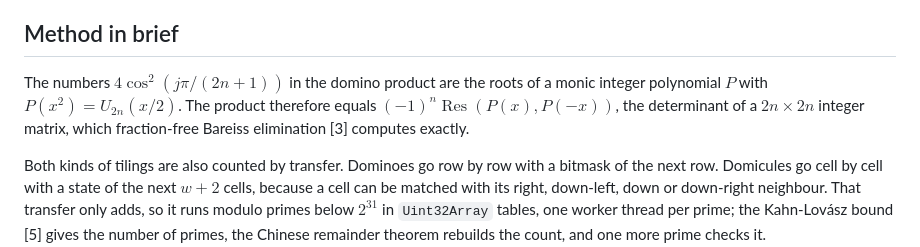
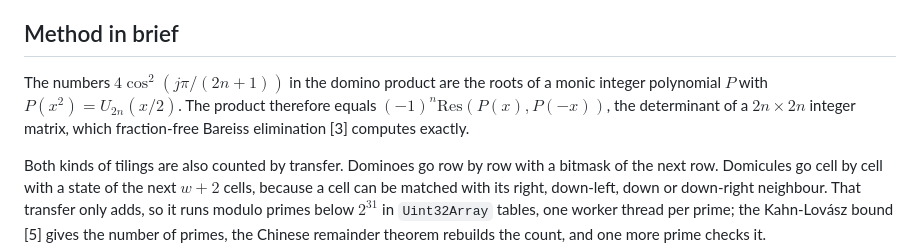
Before and after one commit to dawidrylko/domino-tiling, a Markdown page: README.md, the part around the change. Rendered like a GitHub page.

```diff
--- a/README.md
+++ b/README.md
@@ -37,7 +37,7 @@ The notes are Markdown files with code cells. The site build runs every cell and
 
 ## Method in brief
 
-The numbers $4\cos^2(j\pi/(2n+1))$ in the domino product are the roots of a monic integer polynomial $P$ with $P(x^2) = U_{2n}(x/2)$. The product therefore equals $(-1)^n \operatorname{Res}(P(x), P(-x))$, the determinant of a $2n \times 2n$ integer matrix, which fraction-free Bareiss elimination [3] computes exactly.
+The numbers $4\cos^2(j\pi/(2n+1))$ in the domino product are the roots of a monic integer polynomial $P$ with $P(x^2) = U_{2n}(x/2)$. The product therefore equals $(-1)^n \mathrm{Res}(P(x), P(-x))$, the determinant of a $2n \times 2n$ integer matrix, which fraction-free Bareiss elimination [3] computes exactly.
 
 Both kinds of tilings are also counted by transfer. Dominoes go row by row with a bitmask of the next row. Domicules go cell by cell with a state of the next $w + 2$ cells, because a cell can be matched with its right, down-left, down or down-right neighbour. That transfer only adds, so it runs modulo primes below $2^{31}$ in `Uint32Array` tables, one worker thread per prime; the Kahn-Lovász bound [5] gives the number of primes, the Chinese remainder theorem rebuilds the count, and one more prime checks it.
 
```
Also changed, not shown: notes/01-method.md (+1 -1 lines).
